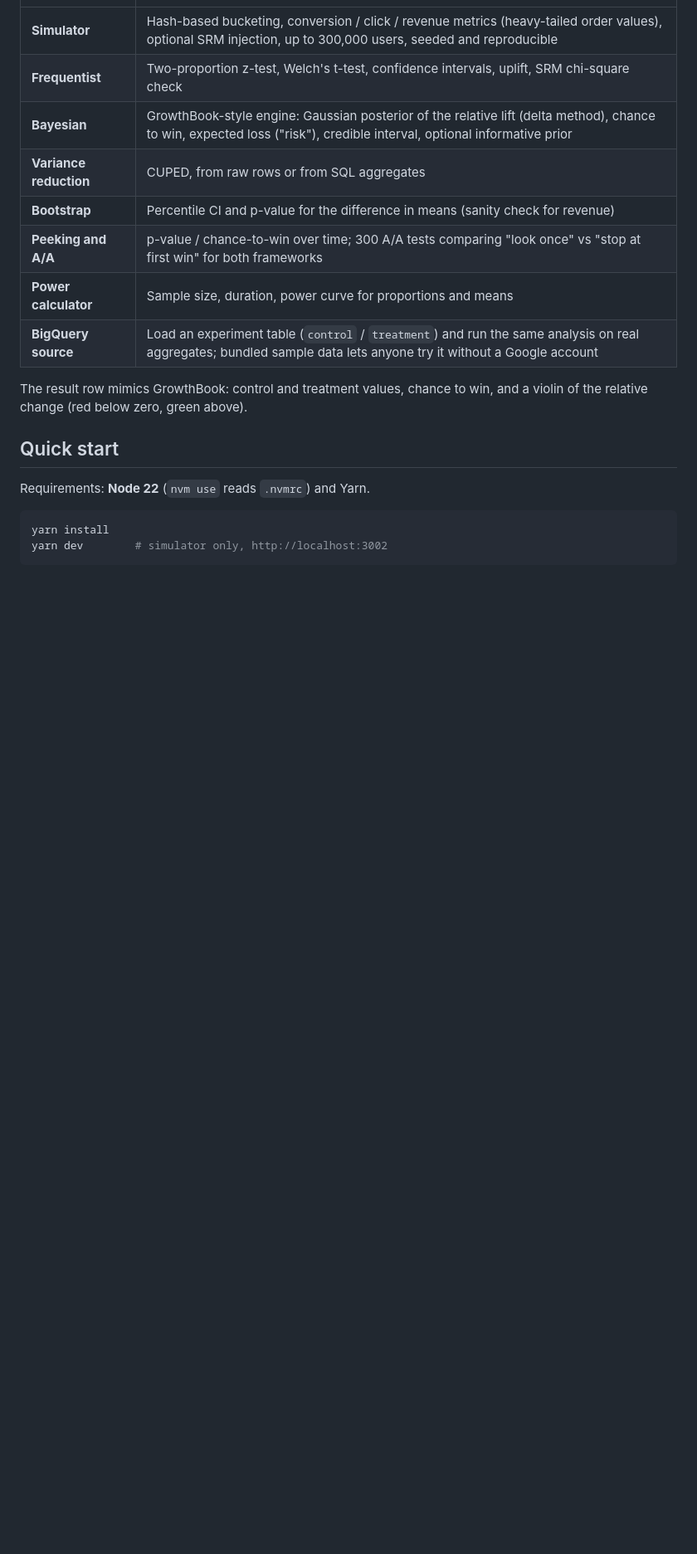
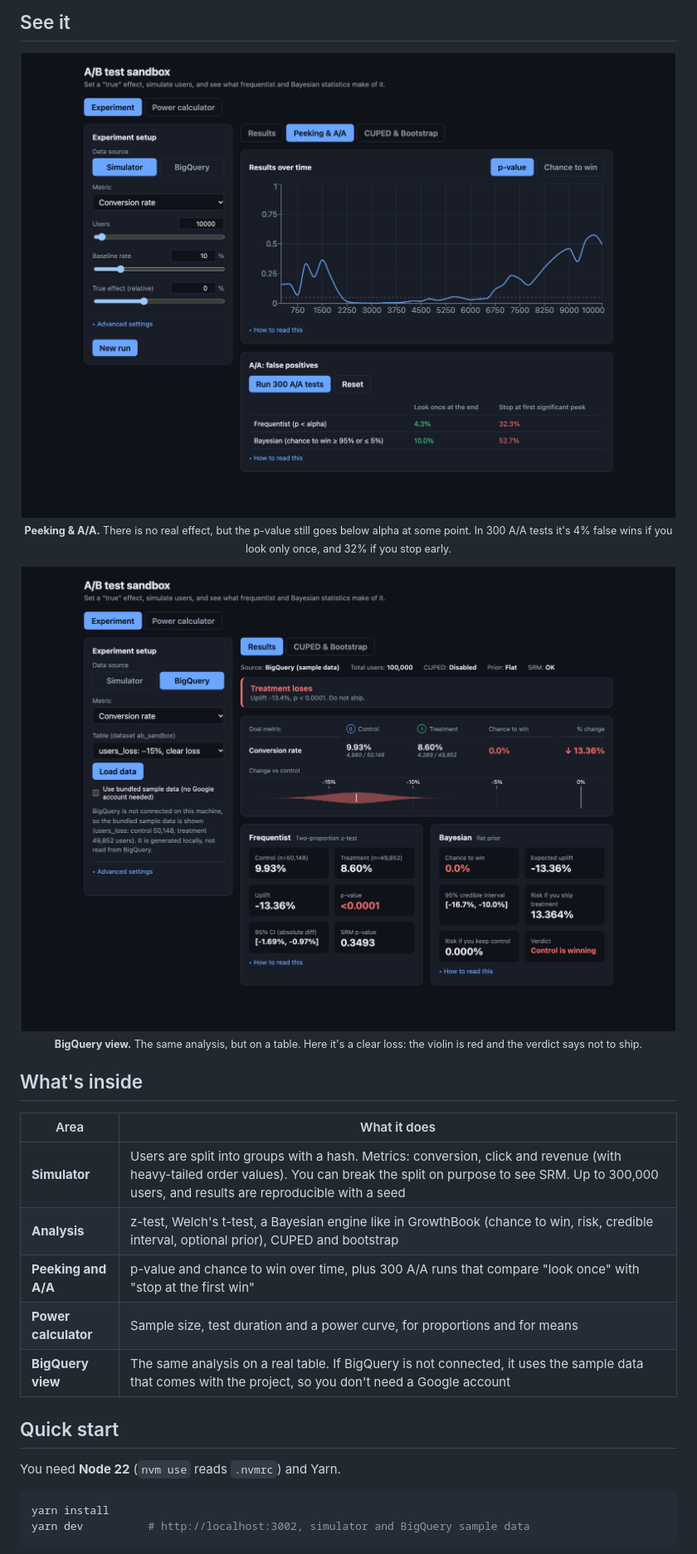
Before and after one commit to sergeytkachukk/experimentation-platform, a Markdown page: README.md, the part around one of its changes. Shown at 83% size. Rendered like a GitHub page; pictures changed too: docs/img/bigquery-loss.png (added), docs/img/peeking-aa.png (added); blank space fills up the shorter version.

Commit message:
README improvement

````diff
--- a/README.md
+++ b/README.md
@@ -12,22 +26,31 @@ false wins: peeking, sample ratio mismatch (SRM), noisy revenue metrics.
+## See it
+
+<p align="center">
+  <img src="docs/img/peeking-aa.png" alt="Peeking and A/A: p-value over time dipping below alpha, and false-positive rates of 4% vs 32%" width="880"><br>
+  <sub><b>Peeking &amp; A/A.</b> There is no real effect, but the p-value still goes below alpha at some point. In 300 A/A tests it's 4% false wins if you look only once, and 32% if you stop early.</sub>
+</p>
+
+<p align="center">
+  <img src="docs/img/bigquery-loss.png" alt="A losing treatment on BigQuery data: red violin, Treatment loses banner" width="880"><br>
+  <sub><b>BigQuery view.</b> The same analysis, but on a table. Here it's a clear loss: the violin is red and the verdict says not to ship.</sub>
+</p>
+
+## What's inside
+
+| Area | What it does |
 |---|---|
-| **Simulator** | Hash-based bucketing, conversion / click / revenue metrics (heavy-tailed order values), optional SRM injection, up to 300,000 users, seeded and reproducible |
-| **Frequentist** | Two-proportion z-test, Welch's t-test, confidence intervals, uplift, SRM chi-square check |
-| **Bayesian** | GrowthBook-style engine: Gaussian posterior of the relative lift (delta method), chance to win, expected loss ("risk"), credible interval, optional informative prior |
-| **Variance reduction** | CUPED, from raw rows or from SQL aggregates |
-| **Bootstrap** | Percentile CI and p-value for the difference in means (sanity check for revenue) |
-| **Peeking and A/A** | p-value / chance-to-win over time; 300 A/A tests comparing "look once" vs "stop at first win" for both frameworks |
-| **Power calculator** | Sample size, duration, power curve for proportions and means |
-| **BigQuery source** | Load an experiment table (`control` / `treatment`) and run the same analysis on real aggregates; bundled sample data lets anyone try it without a Google account |
-
-The result row mimics GrowthBook: control and treatment values, chance to win, and a violin of the relative change
-(red below zero, green above).
+| **Simulator** | Users are split into groups with a hash. Metrics: conversion, click and revenue (with heavy-tailed order values). You can break the split on purpose to see SRM. Up to 300,000 users, and results are reproducible with a seed |
+| **Analysis** | z-test, Welch's t-test, a Bayesian engine like in GrowthBook (chance to win, risk, credible interval, optional prior), CUPED and bootstrap |
+| **Peeking and A/A** | p-value and chance to win over time, plus 300 A/A runs that compare "look once" with "stop at the first win" |
+| **Power calculator** | Sample size, test duration and a power curve, for proportions and for means |
+| **BigQuery view** | The same analysis on a real table. If BigQuery is not connected, it uses the sample data that comes with the project, so you don't need a Google account |
 
 ## Quick start
 
-Requirements: **Node 22** (`nvm use` reads `.nvmrc`) and Yarn.
+You need **Node 22** (`nvm use` reads `.nvmrc`) and Yarn.
 
 ```bash
 yarn install
-yarn dev        # simulator only, http://localhost:3002
+yarn dev          # http://localhost:3002, simulator and BigQuery sample data
 ```
 
````
Also changed, not shown: other parts of README.md (+59 -35 lines), docs/img/results-win.png (added), 2 other files.
